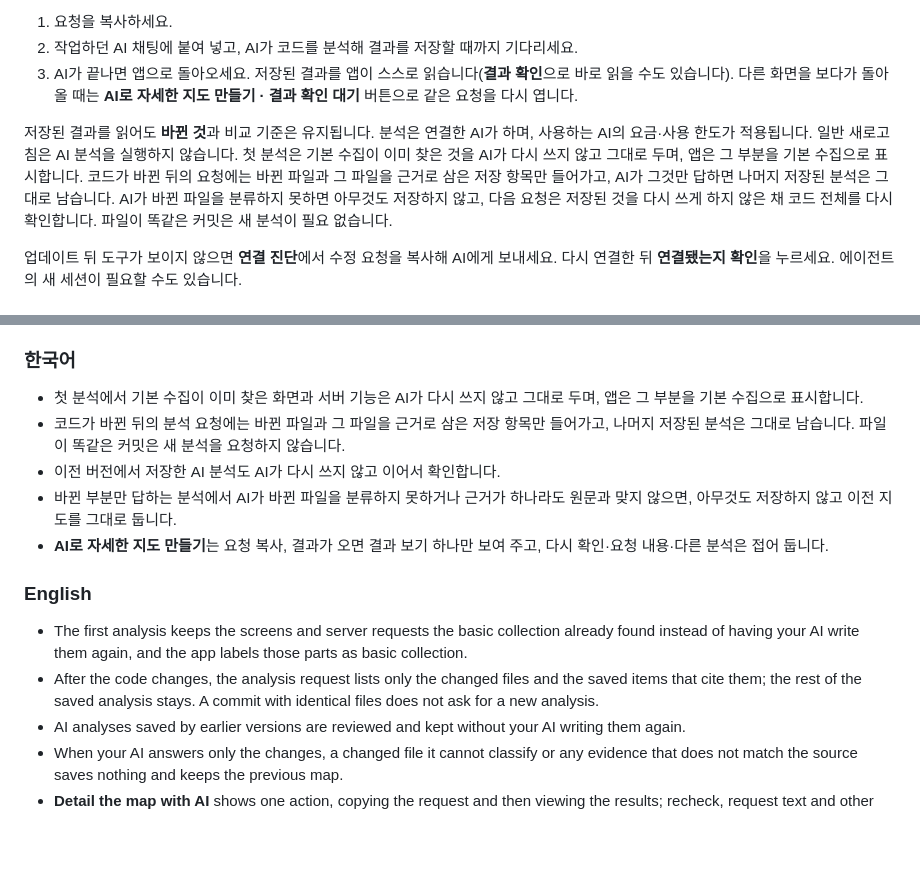
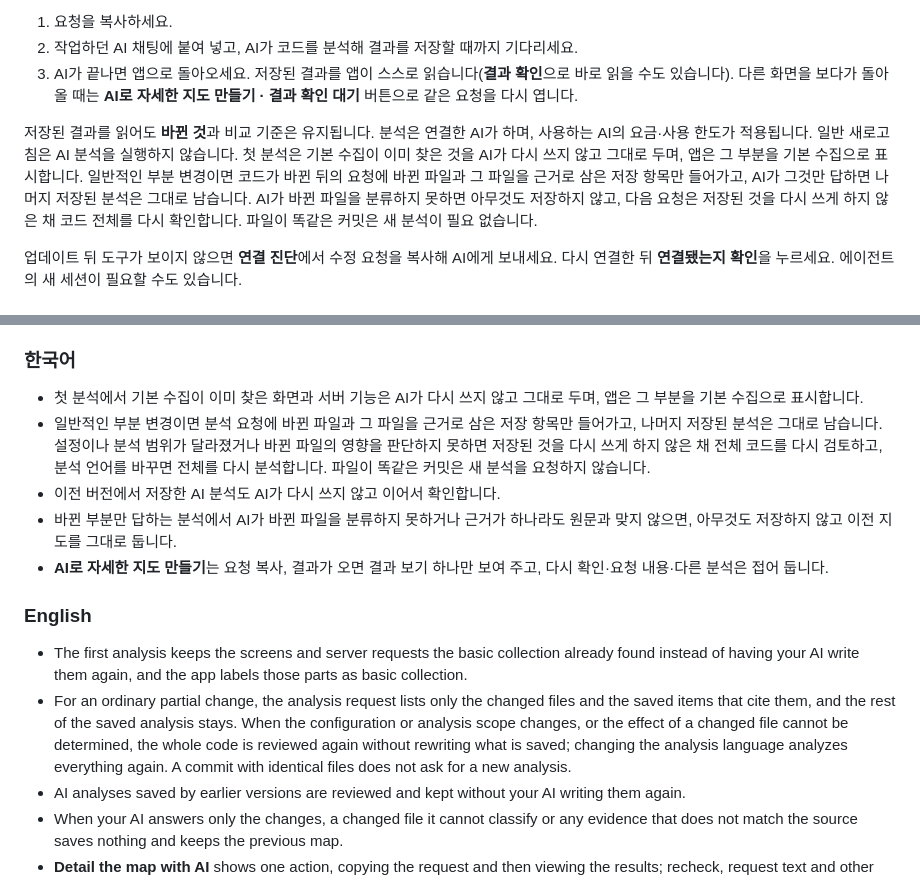
Before and after one commit to ganggangstone/where-were-we, a Markdown page: README.ko.md, 2 parts joined by grey strips. GitHub-like rendering; blank space fills up the shorter version.

```diff
--- a/README.ko.md
+++ b/README.ko.md
@@ -51,7 +51,7 @@ GitHub 연결은 원격 기본 브랜치를, 기존 폴더는 커밋된 코드
 2. 작업하던 AI 채팅에 붙여 넣고, AI가 코드를 분석해 결과를 저장할 때까지 기다리세요.
 3. AI가 끝나면 앱으로 돌아오세요. 저장된 결과를 앱이 스스로 읽습니다(**결과 확인**으로 바로 읽을 수도 있습니다). 다른 화면을 보다가 돌아올 때는 **AI로 자세한 지도 만들기 · 결과 확인 대기** 버튼으로 같은 요청을 다시 엽니다.
 
-저장된 결과를 읽어도 **바뀐 것**과 비교 기준은 유지됩니다. 분석은 연결한 AI가 하며, 사용하는 AI의 요금·사용 한도가 적용됩니다. 일반 새로고침은 AI 분석을 실행하지 않습니다. 첫 분석은 기본 수집이 이미 찾은 것을 AI가 다시 쓰지 않고 그대로 두며, 앱은 그 부분을 기본 수집으로 표시합니다. 코드가 바뀐 뒤의 요청에는 바뀐 파일과 그 파일을 근거로 삼은 저장 항목만 들어가고, AI가 그것만 답하면 나머지 저장된 분석은 그대로 남습니다. AI가 바뀐 파일을 분류하지 못하면 아무것도 저장하지 않고, 다음 요청은 저장된 것을 다시 쓰게 하지 않은 채 코드 전체를 다시 확인합니다. 파일이 똑같은 커밋은 새 분석이 필요 없습니다.
+저장된 결과를 읽어도 **바뀐 것**과 비교 기준은 유지됩니다. 분석은 연결한 AI가 하며, 사용하는 AI의 요금·사용 한도가 적용됩니다. 일반 새로고침은 AI 분석을 실행하지 않습니다. 첫 분석은 기본 수집이 이미 찾은 것을 AI가 다시 쓰지 않고 그대로 두며, 앱은 그 부분을 기본 수집으로 표시합니다. 일반적인 부분 변경이면 코드가 바뀐 뒤의 요청에 바뀐 파일과 그 파일을 근거로 삼은 저장 항목만 들어가고, AI가 그것만 답하면 나머지 저장된 분석은 그대로 남습니다. AI가 바뀐 파일을 분류하지 못하면 아무것도 저장하지 않고, 다음 요청은 저장된 것을 다시 쓰게 하지 않은 채 코드 전체를 다시 확인합니다. 파일이 똑같은 커밋은 새 분석이 필요 없습니다.
 
 업데이트 뒤 도구가 보이지 않으면 **연결 진단**에서 수정 요청을 복사해 AI에게 보내세요. 다시 연결한 뒤 **연결됐는지 확인**을 누르세요. 에이전트의 새 세션이 필요할 수도 있습니다.
 
@@ -153,7 +153,7 @@ open -a TextEdit ~/.where-were-we/.app-update.log
 ### 한국어
 
 - 첫 분석에서 기본 수집이 이미 찾은 화면과 서버 기능은 AI가 다시 쓰지 않고 그대로 두며, 앱은 그 부분을 기본 수집으로 표시합니다.
-- 코드가 바뀐 뒤의 분석 요청에는 바뀐 파일과 그 파일을 근거로 삼은 저장 항목만 들어가고, 나머지 저장된 분석은 그대로 남습니다. 파일이 똑같은 커밋은 새 분석을 요청하지 않습니다.
+- 일반적인 부분 변경이면 분석 요청에 바뀐 파일과 그 파일을 근거로 삼은 저장 항목만 들어가고, 나머지 저장된 분석은 그대로 남습니다. 설정이나 분석 범위가 달라졌거나 바뀐 파일의 영향을 판단하지 못하면 저장된 것을 다시 쓰게 하지 않은 채 전체 코드를 다시 검토하고, 분석 언어를 바꾸면 전체를 다시 분석합니다. 파일이 똑같은 커밋은 새 분석을 요청하지 않습니다.
 - 이전 버전에서 저장한 AI 분석도 AI가 다시 쓰지 않고 이어서 확인합니다.
 - 바뀐 부분만 답하는 분석에서 AI가 바뀐 파일을 분류하지 못하거나 근거가 하나라도 원문과 맞지 않으면, 아무것도 저장하지 않고 이전 지도를 그대로 둡니다.
 - **AI로 자세한 지도 만들기**는 요청 복사, 결과가 오면 결과 보기 하나만 보여 주고, 다시 확인·요청 내용·다른 분석은 접어 둡니다.
@@ -161,7 +161,7 @@ open -a TextEdit ~/.where-were-we/.app-update.log
 ### English
 
 - The first analysis keeps the screens and server requests the basic collection already found instead of having your AI write them again, and the app labels those parts as basic collection.
-- After the code changes, the analysis request lists only the changed files and the saved items that cite them; the rest of the saved analysis stays. A commit with identical files does not ask for a new analysis.
+- For an ordinary partial change, the analysis request lists only the changed files and the saved items that cite them, and the rest of the saved analysis stays. When the configuration or analysis scope changes, or the effect of a changed file cannot be determined, the whole code is reviewed again without rewriting what is saved; changing the analysis language analyzes everything again. A commit with identical files does not ask for a new analysis.
 - AI analyses saved by earlier versions are reviewed and kept without your AI writing them again.
 - When your AI answers only the changes, a changed file it cannot classify or any evidence that does not match the source saves nothing and keeps the previous map.
 - **Detail the map with AI** shows one action, copying the request and then viewing the results; recheck, request text and other analyses are folded away.
```
Also changed, not shown: README.md (+3 -3 lines).
